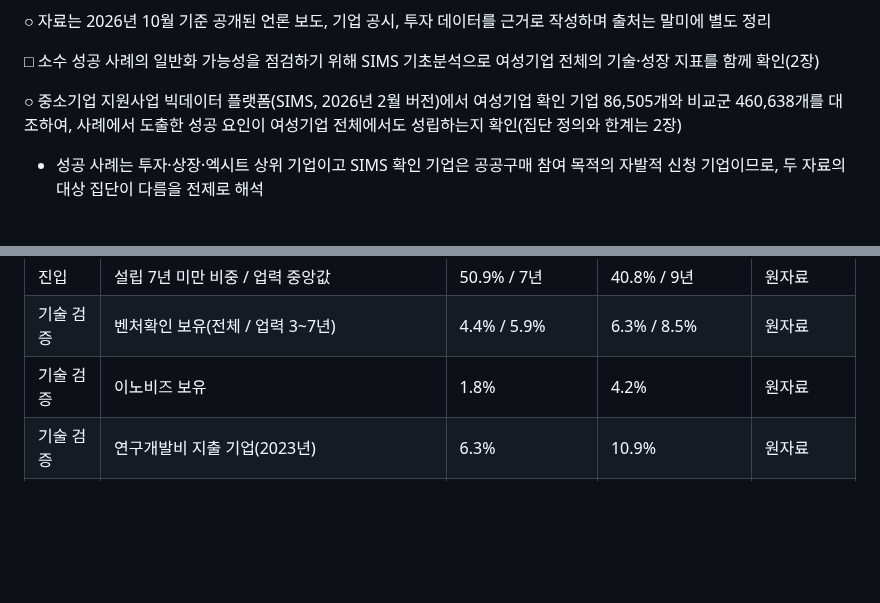
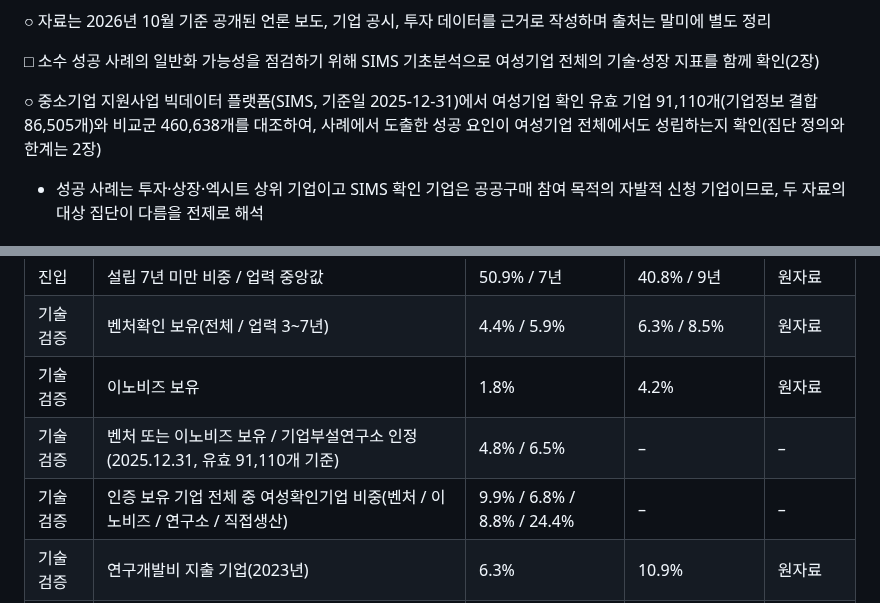
Before and after one commit to kosievalteam/kosi_evalteam, a Markdown page: 여성기업정책/여성창업테크기업_성공사례조사_SIMS반영.md, 2 parts joined by grey strips. Rendered like a GitHub page; blank space fills up the shorter version.

```diff
--- a/여성기업정책/여성창업테크기업_성공사례조사_SIMS반영.md
+++ b/여성기업정책/여성창업테크기업_성공사례조사_SIMS반영.md
@@ -26,7 +26,7 @@ Oct 15, 2026 · @미정쓰
 
 □ 소수 성공 사례의 일반화 가능성을 점검하기 위해 SIMS 기초분석으로 여성기업 전체의 기술·성장 지표를 함께 확인(2장)
 
-○ 중소기업 지원사업 빅데이터 플랫폼(SIMS, 2026년 2월 버전)에서 여성기업 확인 기업 86,505개와 비교군 460,638개를 대조하여, 사례에서 도출한 성공 요인이 여성기업 전체에서도 성립하는지 확인(집단 정의와 한계는 2장)
+○ 중소기업 지원사업 빅데이터 플랫폼(SIMS, 기준일 2025-12-31)에서 여성기업 확인 유효 기업 91,110개(기업정보 결합 86,505개)와 비교군 460,638개를 대조하여, 사례에서 도출한 성공 요인이 여성기업 전체에서도 성립하는지 확인(집단 정의와 한계는 2장)
 
 * 성공 사례는 투자·상장·엑시트 상위 기업이고 SIMS 확인 기업은 공공구매 참여 목적의 자발적 신청 기업이므로, 두 자료의 대상 집단이 다름을 전제로 해석
 
@@ -229,6 +230,8 @@ Oct 15, 2026 · @미정쓰
 | 진입 | 설립 7년 미만 비중 / 업력 중앙값 | 50.9% / 7년 | 40.8% / 9년 | 원자료 |
 | 기술 검증 | 벤처확인 보유(전체 / 업력 3~7년) | 4.4% / 5.9% | 6.3% / 8.5% | 원자료 |
 | 기술 검증 | 이노비즈 보유 | 1.8% | 4.2% | 원자료 |
+| 기술 검증 | 벤처 또는 이노비즈 보유 / 기업부설연구소 인정(2025.12.31, 유효 91,110개 기준) | 4.8% / 6.5% | – | – |
+| 기술 검증 | 인증 보유 기업 전체 중 여성확인기업 비중(벤처 / 이노비즈 / 연구소 / 직접생산) | 9.9% / 6.8% / 8.8% / 24.4% | – | – |
 | 기술 검증 | 연구개발비 지출 기업(2023년) | 6.3% | 10.9% | 원자료 |
 | 기술 검증 | 기술 분야 지원 수혜율 / R&D 지원 수혜율(2023~25년) | 6.3% / 1.6% | 7.3% / 2.6% | 표준화 |
 | 기술 검증 | 기술 분야 1개사당 지원금(중앙값 / 평균) | 0.2억 / 1.1억 원 | 0.8억 / 3.0억 원 | 원자료 |
```
Also changed, not shown: other parts of 여성기업정책/여성창업테크기업_성공사례조사_SIMS반영.md (+10 -3 lines), 여성기업정책/연구주제제안_원장발언중심.md (+3 -3 lines).
